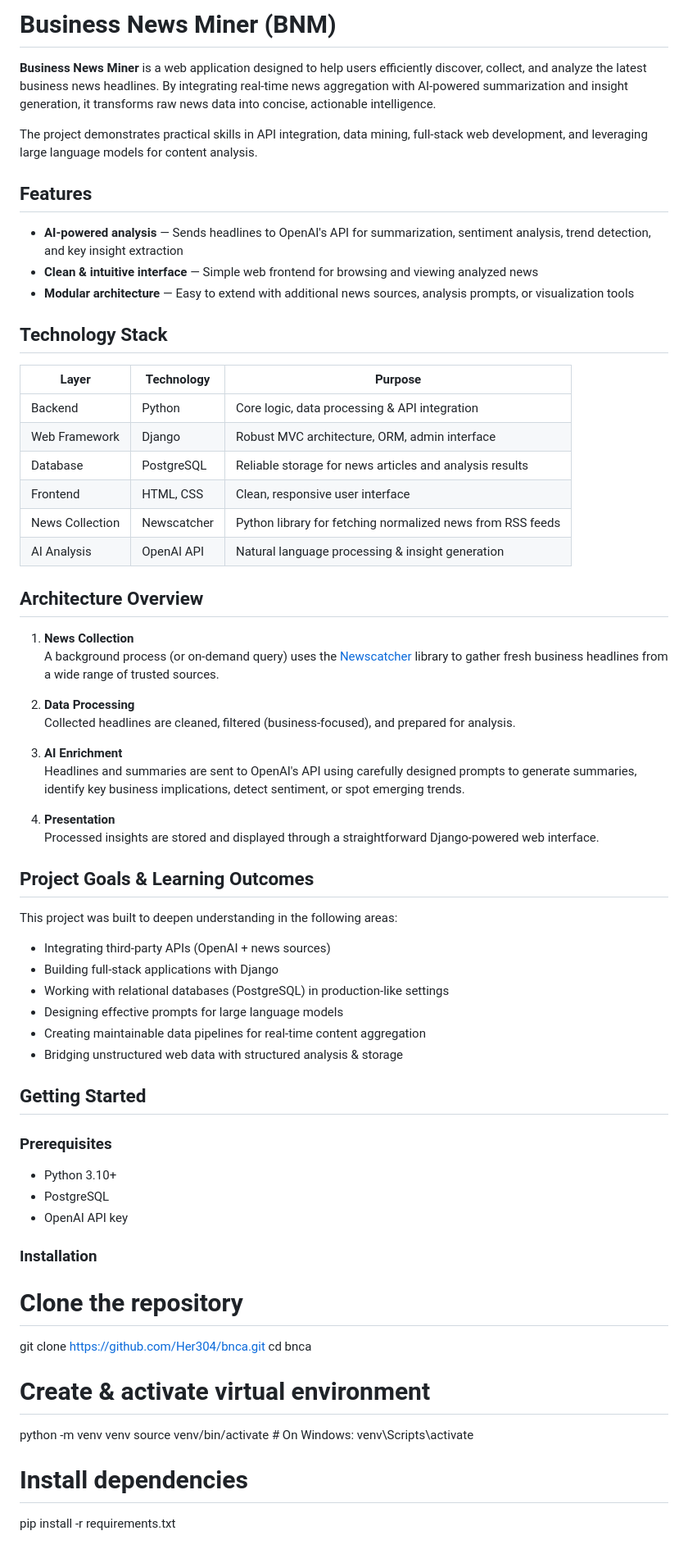
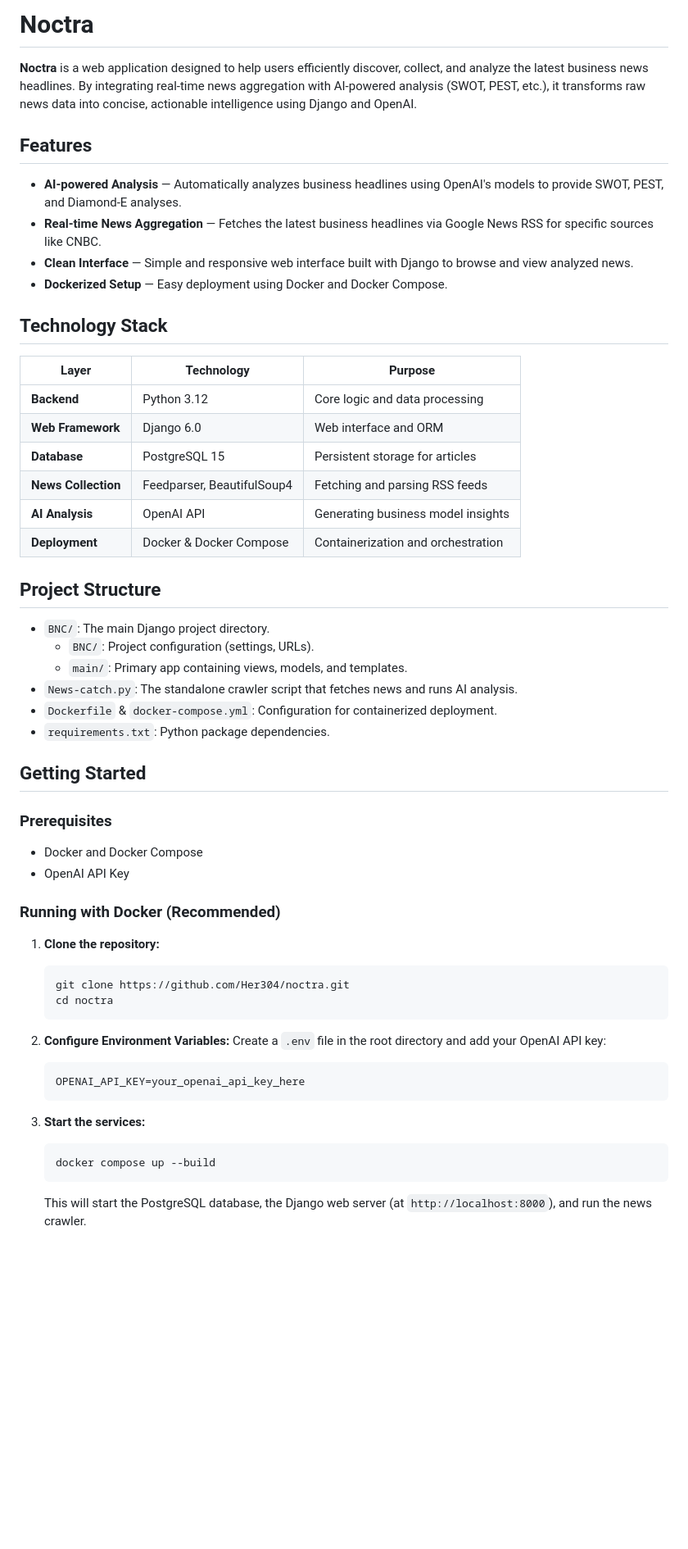
Before and after one commit to Her304/Noctra, a Markdown page: readme.md, the part around one of its changes. Shown at 82% size. Rendered like a GitHub page; blank space fills up the shorter version.

Commit message:
update README
Updated project name and enhanced feature descriptions. Added Docker setup instructions and improved technology stack details.

````diff
--- a/readme.md
+++ b/readme.md
@@ -1,67 +1,56 @@
-# Business News Miner (BNM)
+# Noctra
 
-**Business News Miner** is a web application designed to help users efficiently discover, collect, and analyze the latest business news headlines. By integrating real-time news aggregation with AI-powered summarization and insight generation, it transforms raw news data into concise, actionable intelligence.
-
-The project demonstrates practical skills in API integration, data mining, full-stack web development, and leveraging large language models for content analysis.
+**Noctra** is a web application designed to help users efficiently discover, collect, and analyze the latest business news headlines. By integrating real-time news aggregation with AI-powered analysis (SWOT, PEST, etc.), it transforms raw news data into concise, actionable intelligence using Django and OpenAI.
 
 ## Features
-- **AI-powered analysis** — Sends headlines to OpenAI's API for summarization, sentiment analysis, trend detection, and key insight extraction
-- **Clean & intuitive interface** — Simple web frontend for browsing and viewing analyzed news
-- **Modular architecture** — Easy to extend with additional news sources, analysis prompts, or visualization tools
+- **AI-powered Analysis** — Automatically analyzes business headlines using OpenAI's models to provide SWOT, PEST, and Diamond-E analyses.
+- **Real-time News Aggregation** — Fetches the latest business headlines via Google News RSS for specific sources like CNBC.
+- **Clean Interface** — Simple and responsive web interface built with Django to browse and view analyzed news.
+- **Dockerized Setup** — Easy deployment using Docker and Docker Compose.
 
 ## Technology Stack
 
 | Layer          | Technology              | Purpose                              |
 |----------------|-------------------------|--------------------------------------|
-| Backend        | Python                  | Core logic, data processing & API integration |
-| Web Framework  | Django                  | Robust MVC architecture, ORM, admin interface |
-| Database       | PostgreSQL              | Reliable storage for news articles and analysis results |
-| Frontend       | HTML, CSS               | Clean, responsive user interface     |
-| News Collection| Newscatcher             | Python library for fetching normalized news from RSS feeds |
-| AI Analysis    | OpenAI API              | Natural language processing & insight generation |
+| **Backend**    | Python 3.12             | Core logic and data processing       |
+| **Web Framework**| Django 6.0              | Web interface and ORM                 |
+| **Database**   | PostgreSQL 15           | Persistent storage for articles      |
+| **News Collection**| Feedparser, BeautifulSoup4 | Fetching and parsing RSS feeds    |
+| **AI Analysis**| OpenAI API              | Generating business model insights    |
+| **Deployment** | Docker & Docker Compose | Containerization and orchestration   |
 
-## Architecture Overview
+## Project Structure
 
-1. **News Collection**
-   A background process (or on-demand query) uses the [Newscatcher](https://github.com/kotartemiy/newscatcher) library to gather fresh business headlines from a wide range of trusted sources.
-
-2. **Data Processing**
-   Collected headlines are cleaned, filtered (business-focused), and prepared for analysis.
-
-3. **AI Enrichment**
-   Headlines and summaries are sent to OpenAI's API using carefully designed prompts to generate summaries, identify key business implications, detect sentiment, or spot emerging trends.
-
-4. **Presentation**
-   Processed insights are stored and displayed through a straightforward Django-powered web interface.
-
-## Project Goals & Learning Outcomes
-
-This project was built to deepen understanding in the following areas:
-
-- Integrating third-party APIs (OpenAI + news sources)
-- Building full-stack applications with Django
-- Working with relational databases (PostgreSQL) in production-like settings
-- Designing effective prompts for large language models
-- Creating maintainable data pipelines for real-time content aggregation
-- Bridging unstructured web data with structured analysis & storage
+- `BNC/`: The main Django project directory.
+    - `BNC/`: Project configuration (settings, URLs).
+    - `main/`: Primary app containing views, models, and templates.
+- `News-catch.py`: The standalone crawler script that fetches news and runs AI analysis.
+- `Dockerfile` & `docker-compose.yml`: Configuration for containerized deployment.
+- `requirements.txt`: Python package dependencies.
 
 ## Getting Started
 
 ### Prerequisites
+- Docker and Docker Compose
+- OpenAI API Key
 
-- Python 3.10+
-- PostgreSQL
-- OpenAI API key
+### Running with Docker (Recommended)
 
-### Installation
-# Clone the repository
-git clone https://github.com/Her304/bnca.git
-cd bnca
+1.  **Clone the repository:**
+    ```bash
+    git clone https://github.com/Her304/noctra.git
+    cd noctra
+    ```
 
-# Create & activate virtual environment
-python -m venv venv
-source venv/bin/activate  # On Windows: venv\Scripts\activate
+2.  **Configure Environment Variables:**
+    Create a `.env` file in the root directory and add your OpenAI API key:
+    ```env
+    OPENAI_API_KEY=your_openai_api_key_here
+    ```
 
-# Install dependencies
-pip install -r requirements.txt
+3.  **Start the services:**
+    ```bash
+    docker compose up --build
+    ```
+    This will start the PostgreSQL database, the Django web server (at `http://localhost:8000`), and run the news crawler.
 
````
Also changed, not shown: other parts of readme.md (+28 -16 lines).
